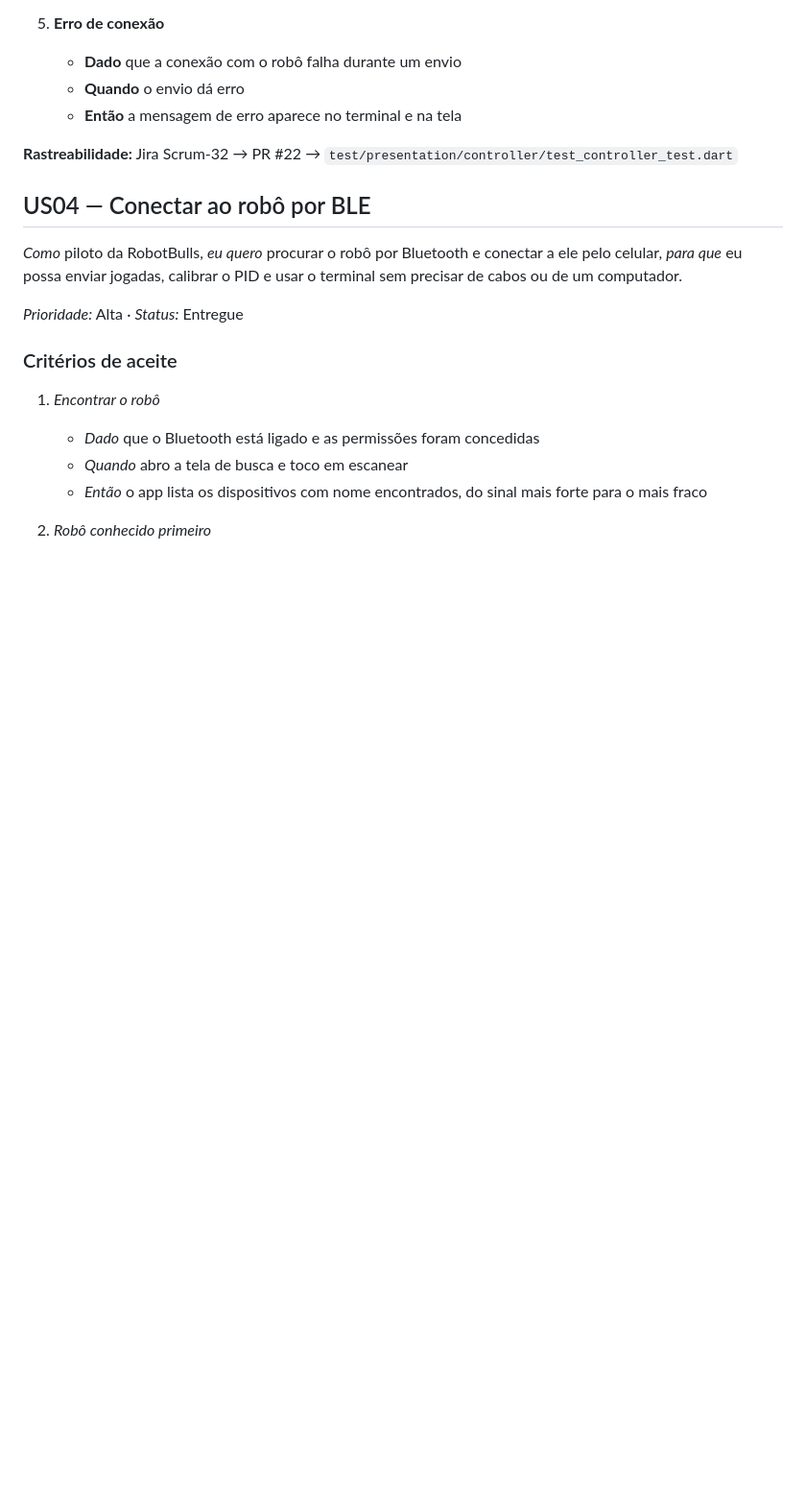
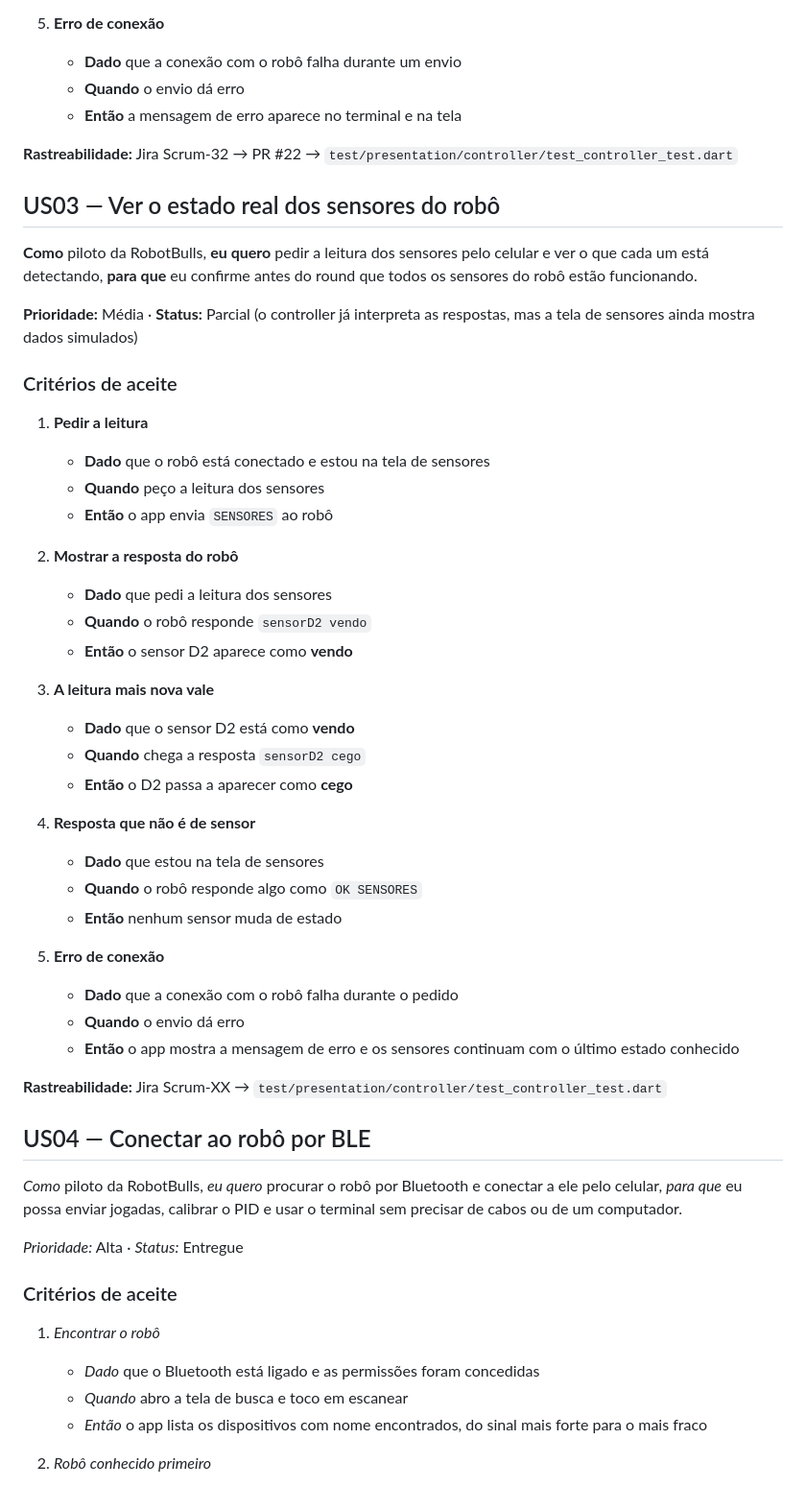
Before and after one commit to C14-Inatel-2026-2/BullsApp, a Markdown page: docs/historias-de-usuario.md, the part around the change. Shown at 96% size. Drawn GitHub-style; blank space fills up the shorter version.

Commit message:
docs: Adicionado Historia de usuario US03 para leitura dos sensores

```diff
--- a/docs/historias-de-usuario.md
+++ b/docs/historias-de-usuario.md
@@ -75,6 +75,43 @@
 
 **Rastreabilidade:** Jira Scrum-32 → PR #22 → `test/presentation/controller/test_controller_test.dart`
 
+## US03 — Ver o estado real dos sensores do robô
+
+**Como** piloto da RobotBulls,
+**eu quero** pedir a leitura dos sensores pelo celular e ver o que cada um está detectando,
+**para que** eu confirme antes do round que todos os sensores do robô estão funcionando.
+
+**Prioridade:** Média · **Status:** Parcial (o controller já interpreta as respostas, mas a tela de sensores ainda mostra dados simulados)
+
+### Critérios de aceite
+
+1. **Pedir a leitura**
+   - **Dado** que o robô está conectado e estou na tela de sensores
+   - **Quando** peço a leitura dos sensores
+   - **Então** o app envia `SENSORES` ao robô
+
+2. **Mostrar a resposta do robô**
+   - **Dado** que pedi a leitura dos sensores
+   - **Quando** o robô responde `sensorD2 vendo`
+   - **Então** o sensor D2 aparece como **vendo**
+
+3. **A leitura mais nova vale**
+   - **Dado** que o sensor D2 está como **vendo**
+   - **Quando** chega a resposta `sensorD2 cego`
+   - **Então** o D2 passa a aparecer como **cego**
+
+4. **Resposta que não é de sensor**
+   - **Dado** que estou na tela de sensores
+   - **Quando** o robô responde algo como `OK SENSORES`
+   - **Então** nenhum sensor muda de estado
+
+5. **Erro de conexão**
+   - **Dado** que a conexão com o robô falha durante o pedido
+   - **Quando** o envio dá erro
+   - **Então** o app mostra a mensagem de erro e os sensores continuam com o último estado conhecido
+
+**Rastreabilidade:** Jira Scrum-XX → `test/presentation/controller/test_controller_test.dart`
+
 ## US04 — Conectar ao robô por BLE
 
 *Como* piloto da RobotBulls,
```
